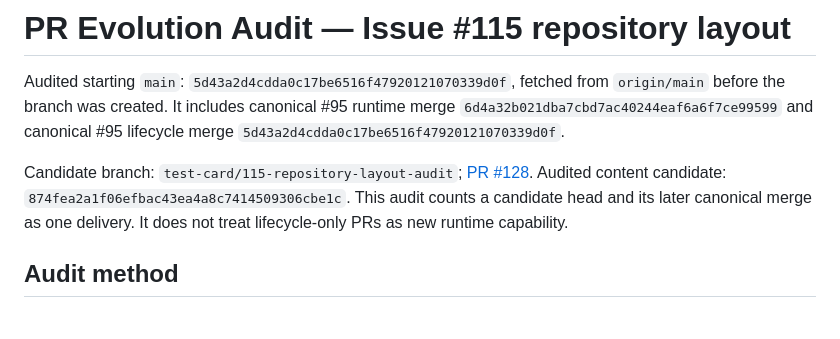
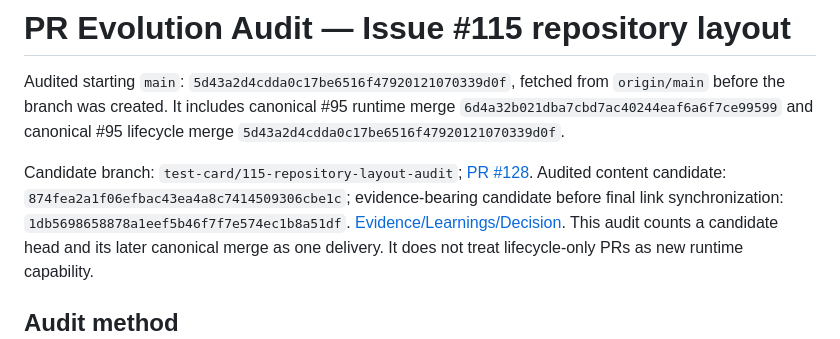
Before and after one commit to LuigiFerronatto/TESSERA, a Markdown page: docs/PR_EVOLUTION_115.md, the part around the change. GitHub-like rendering.

Commit message:
docs: record issue 115 decision evidence

```diff
--- a/docs/PR_EVOLUTION_115.md
+++ b/docs/PR_EVOLUTION_115.md
@@ -8,7 +8,10 @@ before the branch was created. It includes canonical #95 runtime merge
 
 Candidate branch: `test-card/115-repository-layout-audit`;
 [PR #128](https://github.com/LuigiFerronatto/TESSERA/pull/128). Audited content
-candidate: `874fea2a1f06efbac43ea4a8c7414509306cbe1c`. This audit counts a
+candidate: `874fea2a1f06efbac43ea4a8c7414509306cbe1c`; evidence-bearing candidate
+before final link synchronization: `1db5698658878a1eef5b46f7f7e574ec1b8a51df`.
+[Evidence/Learnings/Decision](https://github.com/LuigiFerronatto/TESSERA/issues/115#issuecomment-5483088072).
+This audit counts a
 candidate head and its later canonical merge as one delivery. It does not treat
 lifecycle-only PRs as new runtime capability.
 
```
Also changed, not shown: docs/test-cards/115-repository-layout-architecture.md (+1 -1 lines).
